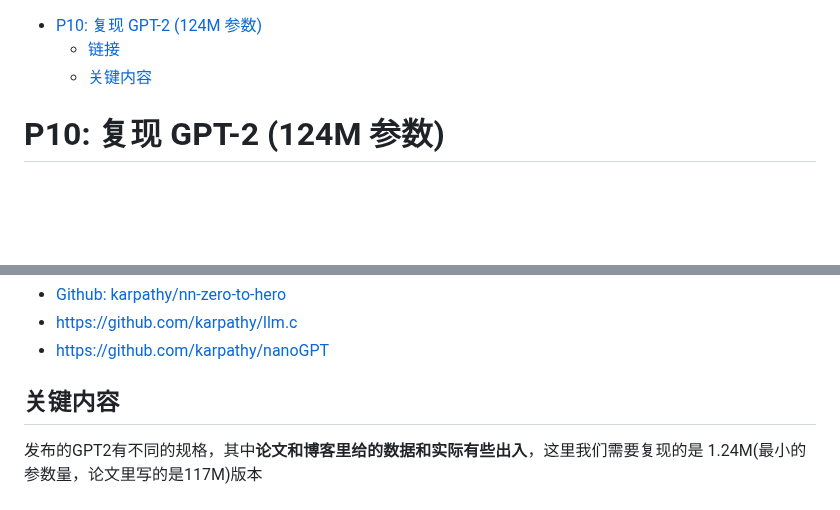
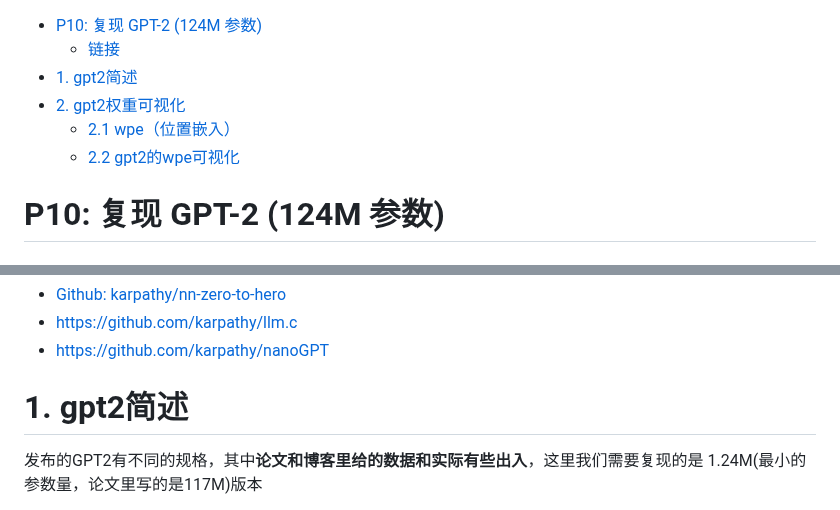
Before and after one commit to CastleDream/learnGPTfromScratch, a Markdown page: md/10_复现 GPT-2.md, 2 parts joined by grey strips. Rendered like a GitHub page; blank space fills up the shorter version.

```diff
--- a/md/10_复现 GPT-2.md
+++ b/md/10_复现 GPT-2.md
@@ -1,6 +1,9 @@
 - [P10: 复现 GPT-2 (124M 参数)](#p10-复现-gpt-2-124m-参数)
   - [链接](#链接)
-  - [关键内容](#关键内容)
+- [1. gpt2简述](#1-gpt2简述)
+- [2. gpt2权重可视化](#2-gpt2权重可视化)
+  - [2.1 wpe（位置嵌入）](#21-wpe位置嵌入)
+  - [2.2 gpt2的wpe可视化](#22-gpt2的wpe可视化)
 
 # P10: 复现 GPT-2 (124M 参数)
 ## 链接
@@ -12,7 +15,7 @@ Github项目：
 + <https://github.com/karpathy/llm.c>
 + <https://github.com/karpathy/nanoGPT>
 
-## 关键内容
+# 1. gpt2简述
 
 发布的GPT2有不同的规格，其中**论文和博客里给的数据和实际有些出入**，这里我们需要复现的是 1.24M(最小的参数量，论文里写的是117M)版本
 + https://github.com/openai/gpt-2
```
Also changed, not shown: other parts of md/10_复现 GPT-2.md (+25 -1 lines), md/img/20261023154209.png (added), 1 other file.
